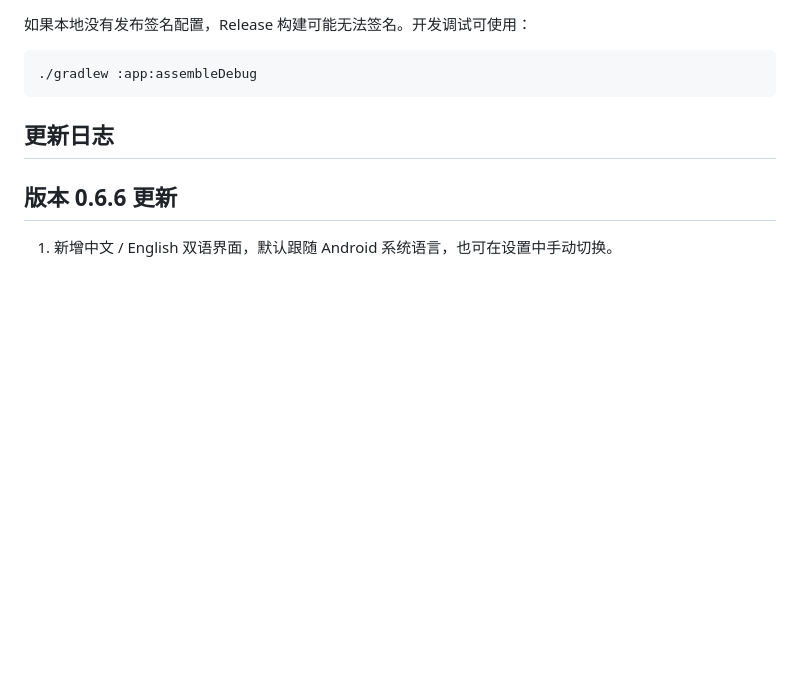
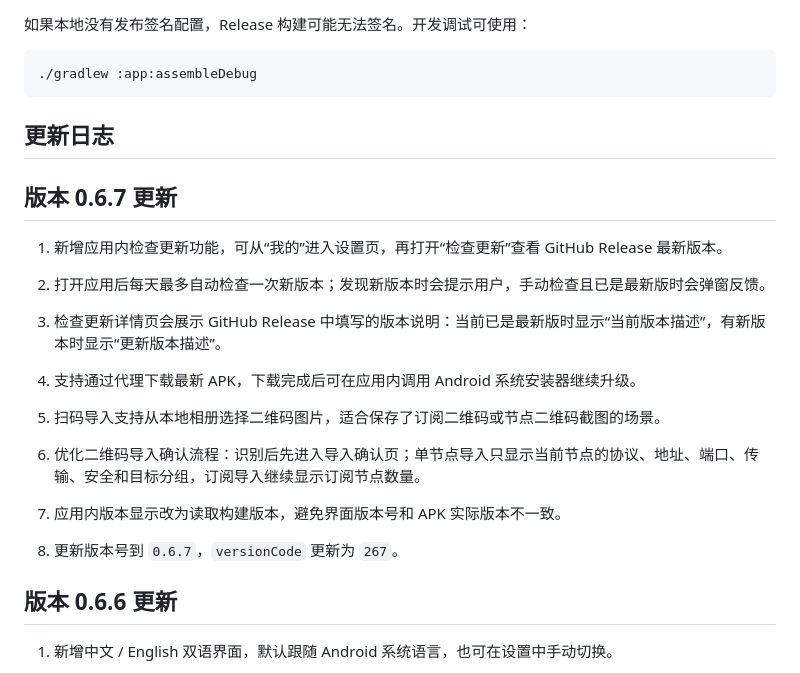
Before and after one commit to mallocfeng/PurpleBear, a Markdown page: README.md, the part around the change. Rendered like a GitHub page; blank space fills up the shorter version.

Commit message:
docs: add 0.6.7 changelog
🤖 Generated with [Claude Code](https://claude.com/claude-code)

Co-Authored-By: Claude <noreply@anthropic.com>

```diff
--- a/README.md
+++ b/README.md
@@ -177,6 +177,24 @@ app/build/outputs/apk/release/app-release.apk
 
 ## 更新日志
 
+## 版本 0.6.7 更新
+
+1. 新增应用内检查更新功能，可从“我的”进入设置页，再打开“检查更新”查看 GitHub Release 最新版本。
+
+2. 打开应用后每天最多自动检查一次新版本；发现新版本时会提示用户，手动检查且已是最新版时会弹窗反馈。
+
+3. 检查更新详情页会展示 GitHub Release 中填写的版本说明：当前已是最新版时显示“当前版本描述”，有新版本时显示“更新版本描述”。
+
+4. 支持通过代理下载最新 APK，下载完成后可在应用内调用 Android 系统安装器继续升级。
+
+5. 扫码导入支持从本地相册选择二维码图片，适合保存了订阅二维码或节点二维码截图的场景。
+
+6. 优化二维码导入确认流程：识别后先进入导入确认页；单节点导入只显示当前节点的协议、地址、端口、传输、安全和目标分组，订阅导入继续显示订阅节点数量。
+
+7. 应用内版本显示改为读取构建版本，避免界面版本号和 APK 实际版本不一致。
+
+8. 更新版本号到 `0.6.7`，`versionCode` 更新为 `267`。
+
 ## 版本 0.6.6 更新
 
 1. 新增中文 / English 双语界面，默认跟随 Android 系统语言，也可在设置中手动切换。
```
